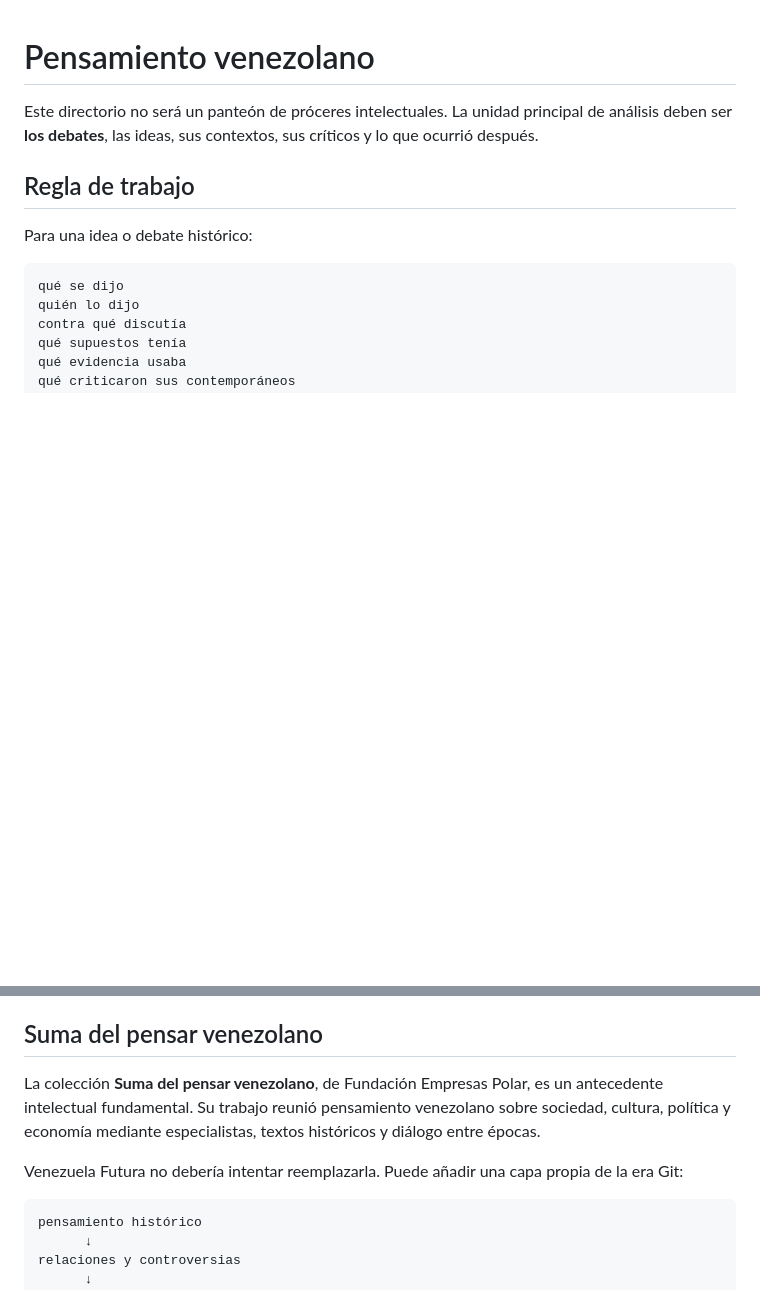
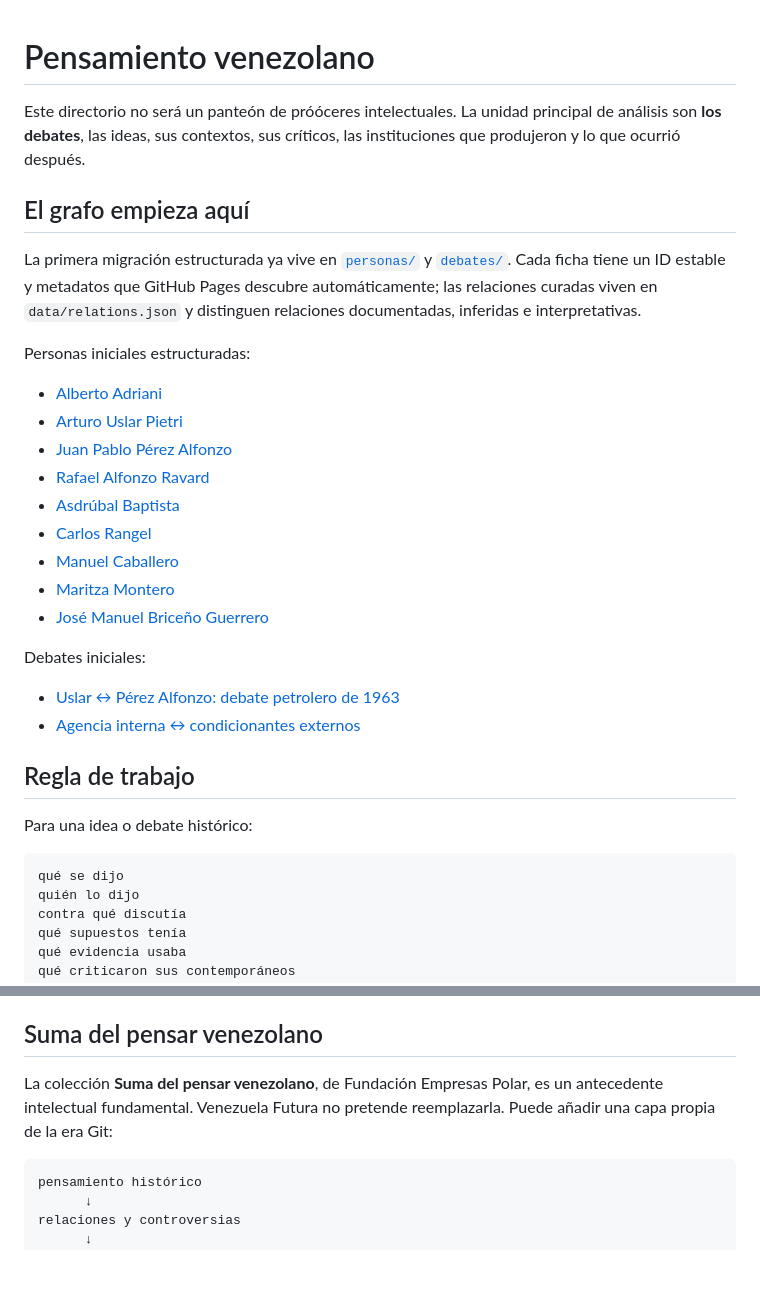
Before and after one commit to kubrick06010/Venezuela-Futura, a Markdown page: 03-pensamiento-venezolano/README.md, 2 parts joined by grey strips. Drawn GitHub-style; blank space fills up the shorter version.

````diff
--- a/03-pensamiento-venezolano/README.md
+++ b/03-pensamiento-venezolano/README.md
@@ -1,6 +1,27 @@
 # Pensamiento venezolano
 
-Este directorio no será un panteón de próceres intelectuales. La unidad principal de análisis deben ser **los debates**, las ideas, sus contextos, sus críticos y lo que ocurrió después.
+Este directorio no será un panteón de próóceres intelectuales. La unidad principal de análisis son **los debates**, las ideas, sus contextos, sus críticos, las instituciones que produjeron y lo que ocurrió después.
+
+## El grafo empieza aquí
+
+La primera migración estructurada ya vive en [`personas/`](personas/) y [`debates/`](debates/). Cada ficha tiene un ID estable y metadatos que GitHub Pages descubre automáticamente; las relaciones curadas viven en `data/relations.json` y distinguen relaciones documentadas, inferidas e interpretativas.
+
+Personas iniciales estructuradas:
+
+- [Alberto Adriani](personas/alberto-adriani.md)
+- [Arturo Uslar Pietri](personas/arturo-uslar-pietri.md)
+- [Juan Pablo Pérez Alfonzo](personas/juan-pablo-perez-alfonzo.md)
+- [Rafael Alfonzo Ravard](personas/rafael-alfonzo-ravard.md)
+- [Asdrúbal Baptista](personas/asdrubal-baptista.md)
+- [Carlos Rangel](personas/carlos-rangel.md)
+- [Manuel Caballero](personas/manuel-caballero.md)
+- [Maritza Montero](personas/maritza-montero.md)
+- [José Manuel Briceño Guerrero](personas/jose-manuel-briceno-guerrero.md)
+
+Debates iniciales:
+
+- [Uslar ↔ Pérez Alfonzo: debate petrolero de 1963](debates/petroleo/uslar-vs-perez-alfonzo-1963.md)
+- [Agencia interna ↔ condicionantes externos](debates/agencia-interna-vs-condicionantes-externos.md)
 
 ## Regla de trabajo
 
@@ -78,9 +73,7 @@ Necesitamos a ambos argumentos dentro de la sala.
 
 ## Suma del pensar venezolano
 
-La colección **Suma del pensar venezolano**, de Fundación Empresas Polar, es un antecedente intelectual fundamental. Su trabajo reunió pensamiento venezolano sobre sociedad, cultura, política y economía mediante especialistas, textos históricos y diálogo entre épocas.
-
-Venezuela Futura no debería intentar reemplazarla. Puede añadir una capa propia de la era Git:
+La colección **Suma del pensar venezolano**, de Fundación Empresas Polar, es un antecedente intelectual fundamental. Venezuela Futura no pretende reemplazarla. Puede añadir una capa propia de la era Git:
 
 ```text
 pensamiento histórico
````
Also changed, not shown: other parts of 03-pensamiento-venezolano/README.md (+23 -49 lines).
